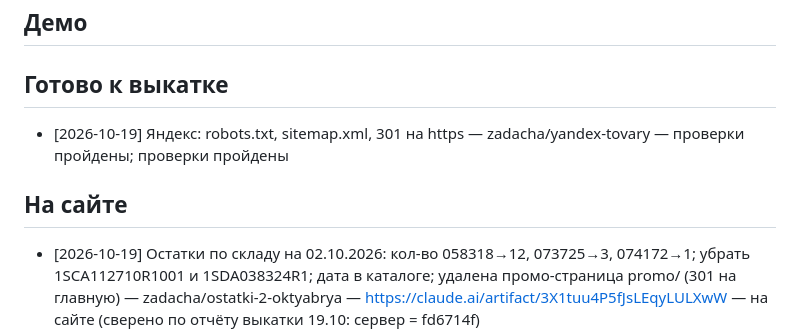
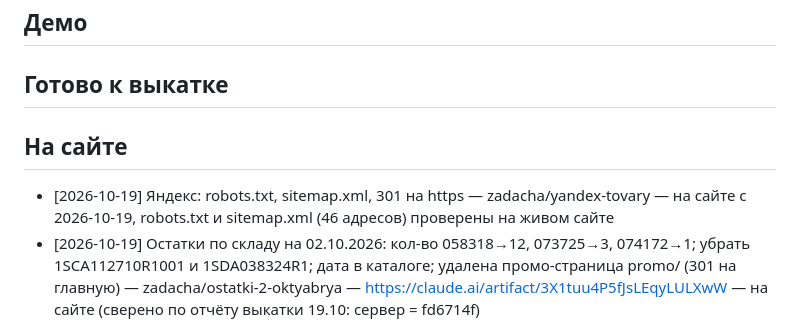
Before and after one commit to prudnikovtag-wq/abv-es-site, a Markdown page: BOARD.md, the part around the change. Drawn GitHub-style.

Commit message:
Доска: Яндекс (robots, sitemap) — На сайте
Co-Authored-By: Claude Opus 5.5 <noreply@anthropic.com>
Claude-Session: https://claude.ai/code/session_018b2KtQJ9qwHSu1U76Jpyga

```diff
--- a/BOARD.md
+++ b/BOARD.md
@@ -10,9 +10,9 @@
 ## Демо
 
 ## Готово к выкатке
-- [2026-10-19] Яндекс: robots.txt, sitemap.xml, 301 на https — zadacha/yandex-tovary — проверки пройдены; проверки пройдены
 
 ## На сайте
+- [2026-10-19] Яндекс: robots.txt, sitemap.xml, 301 на https — zadacha/yandex-tovary — на сайте с 2026-10-19, robots.txt и sitemap.xml (46 адресов) проверены на живом сайте
 - [2026-10-19] Остатки по складу на 02.10.2026: кол-во 058318→12, 073725→3, 074172→1; убрать 1SCA112710R1001 и 1SDA038324R1; дата в каталоге; удалена промо-страница promo/ (301 на главную) — zadacha/ostatki-2-oktyabrya — https://claude.ai/artifact/3X1tuu4P5fJsLEqyLULXwW — на сайте (сверено по отчёту выкатки 19.10: сервер = fd6714f)
 - [2026-10-19] Фото 1SDA074536R1: сам блок PR332/P вместо коробки — zadacha/foto-074536 — на сайте с 2026-10-19, проверено на живом сайте
 - [2026-10-19] Убрать товар 1SDA059645R1 (страница, фото, каталог, «Другие товары», feed.xml; 301 на sklad.html) — zadacha/udalit-059645 — на сайте с 2026-10-19, проверено на живом сайте
```
